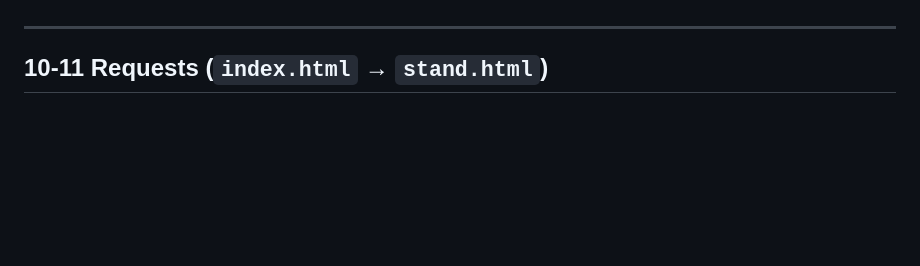
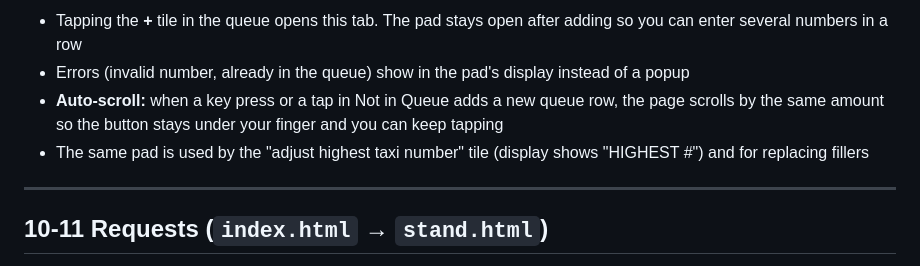
Before and after one commit to kobitz/taxi-queue, a Markdown page: README.md, the part around one of its changes. Rendered like a GitHub page; blank space fills up the shorter version.

```diff
--- a/README.md
+++ b/README.md
@@ -76,3 +99,7 @@ Taxis not currently in the queue live here, always sorted numerically (1 to the
+- Tapping the **+** tile in the queue opens this tab. The pad stays open after adding so you can enter several numbers in a row
+- Errors (invalid number, already in the queue) show in the pad's display instead of a popup
+- **Auto-scroll:** when a key press or a tap in Not in Queue adds a new queue row, the page scrolls by the same amount so the button stays under your finger and you can keep tapping
+- The same pad is used by the "adjust highest taxi number" tile (display shows "HIGHEST #") and for replacing fillers
 
 ---
 
```
Also changed, not shown: other parts of README.md (+29 -6 lines).
